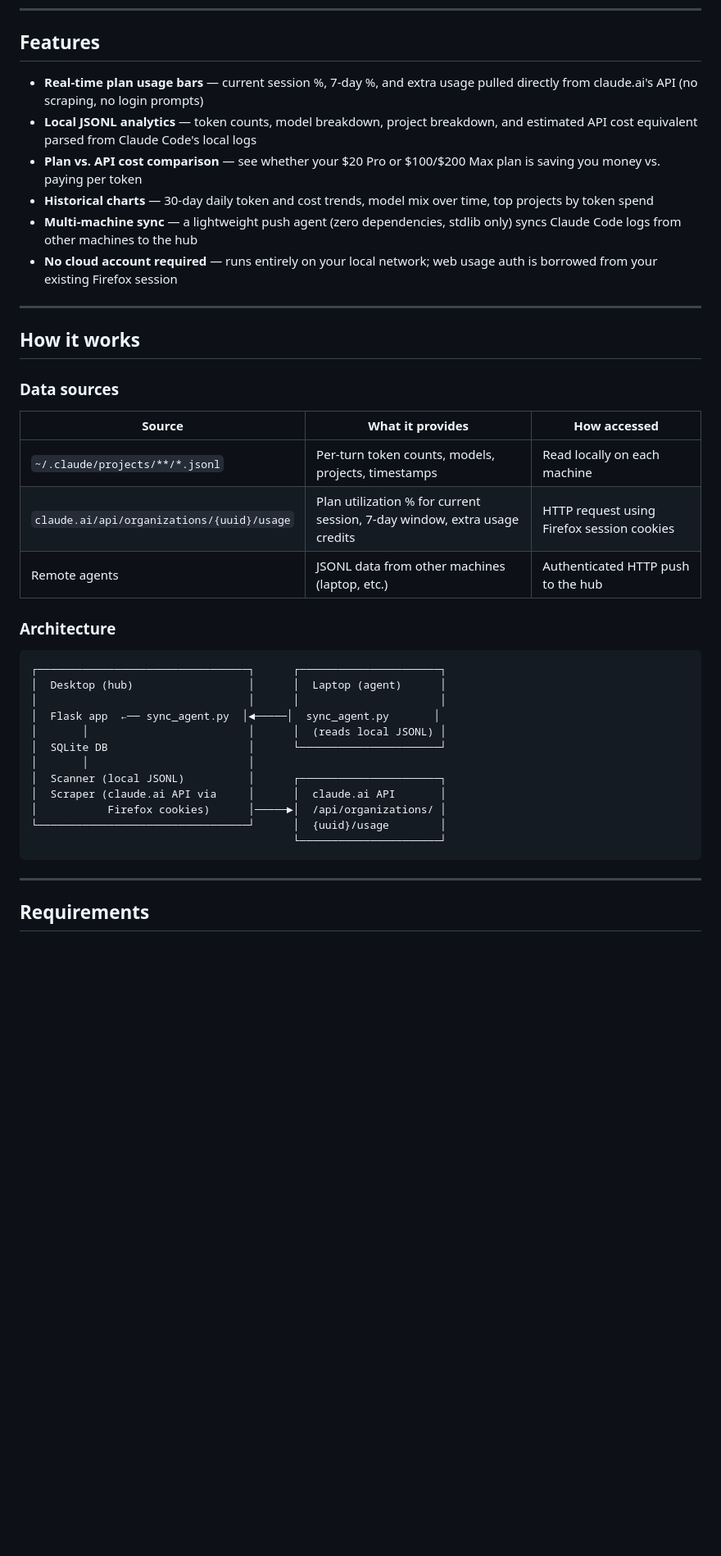
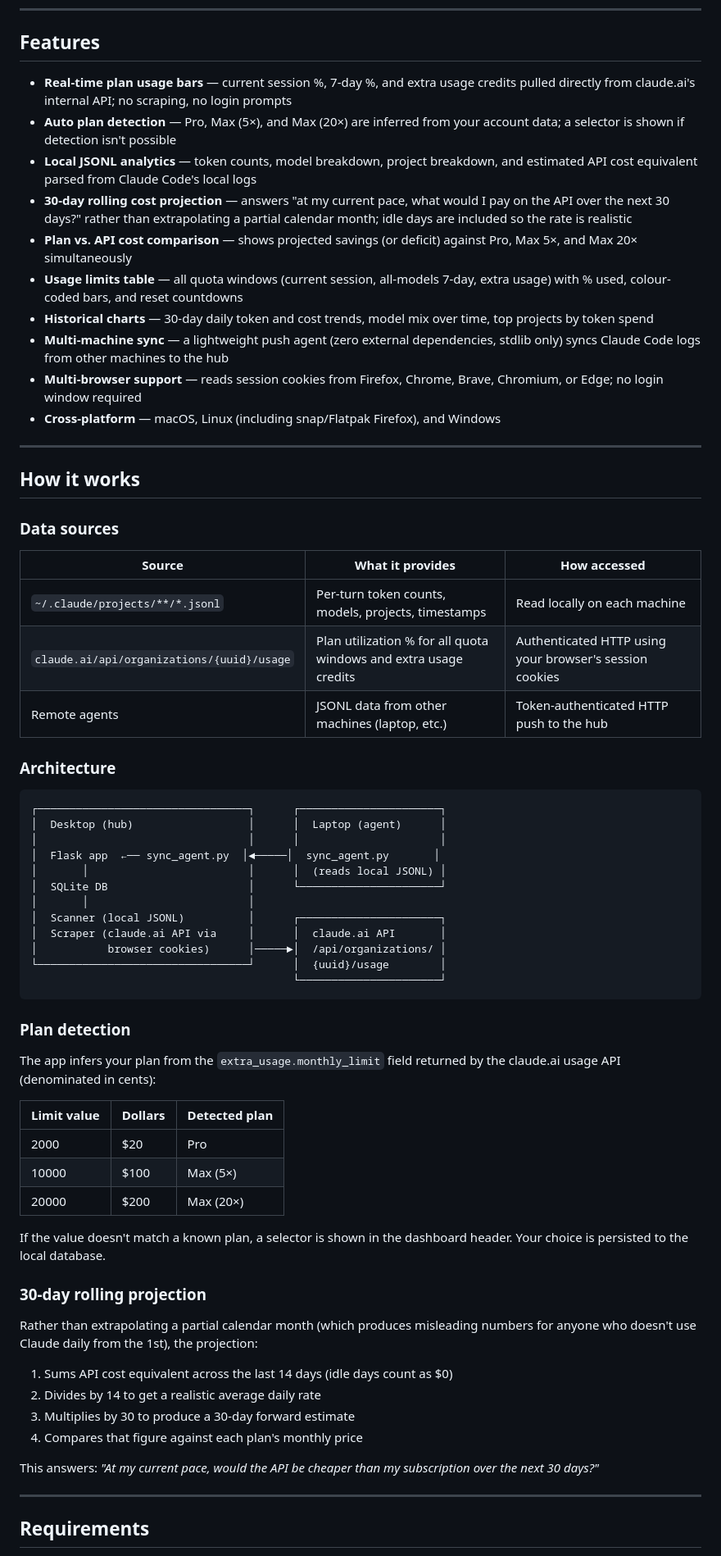
Before and after one commit to Cdower/claude-usage-tracker, a Markdown page: README.md, the part around one of its changes. Shown at 82% size. Drawn GitHub-style; blank space fills up the shorter version.

````diff
--- a/README.md
+++ b/README.md
@@ -10,12 +10,16 @@ Built for individual **Pro** and **Max** plan subscribers who want visibility in
 
 ## Features
 
-- **Real-time plan usage bars** — current session %, 7-day %, and extra usage pulled directly from claude.ai's API (no scraping, no login prompts)
+- **Real-time plan usage bars** — current session %, 7-day %, and extra usage credits pulled directly from claude.ai's internal API; no scraping, no login prompts
+- **Auto plan detection** — Pro, Max (5×), and Max (20×) are inferred from your account data; a selector is shown if detection isn't possible
 - **Local JSONL analytics** — token counts, model breakdown, project breakdown, and estimated API cost equivalent parsed from Claude Code's local logs
-- **Plan vs. API cost comparison** — see whether your $20 Pro or $100/$200 Max plan is saving you money vs. paying per token
+- **30-day rolling cost projection** — answers "at my current pace, what would I pay on the API over the next 30 days?" rather than extrapolating a partial calendar month; idle days are included so the rate is realistic
+- **Plan vs. API cost comparison** — shows projected savings (or deficit) against Pro, Max 5×, and Max 20× simultaneously
+- **Usage limits table** — all quota windows (current session, all-models 7-day, extra usage) with % used, colour-coded bars, and reset countdowns
 - **Historical charts** — 30-day daily token and cost trends, model mix over time, top projects by token spend
-- **Multi-machine sync** — a lightweight push agent (zero dependencies, stdlib only) syncs Claude Code logs from other machines to the hub
-- **No cloud account required** — runs entirely on your local network; web usage auth is borrowed from your existing Firefox session
+- **Multi-machine sync** — a lightweight push agent (zero external dependencies, stdlib only) syncs Claude Code logs from other machines to the hub
+- **Multi-browser support** — reads session cookies from Firefox, Chrome, Brave, Chromium, or Edge; no login window required
+- **Cross-platform** — macOS, Linux (including snap/Flatpak Firefox), and Windows
 
 ---
 
@@ -26,8 +30,8 @@ Built for individual **Pro** and **Max** plan subscribers who want visibility in
 | Source | What it provides | How accessed |
 |--------|-----------------|--------------|
 | `~/.claude/projects/**/*.jsonl` | Per-turn token counts, models, projects, timestamps | Read locally on each machine |
-| `claude.ai/api/organizations/{uuid}/usage` | Plan utilization % for current session, 7-day window, extra usage credits | HTTP request using Firefox session cookies |
-| Remote agents | JSONL data from other machines (laptop, etc.) | Authenticated HTTP push to the hub |
+| `claude.ai/api/organizations/{uuid}/usage` | Plan utilization % for all quota windows and extra usage credits | Authenticated HTTP using your browser's session cookies |
+| Remote agents | JSONL data from other machines (laptop, etc.) | Token-authenticated HTTP push to the hub |
 
 ### Architecture
 
@@ -41,10 +45,33 @@ Built for individual **Pro** and **Max** plan subscribers who want visibility in
 │       │                         │
 │  Scanner (local JSONL)          │      ┌──────────────────────┐
 │  Scraper (claude.ai API via     │      │  claude.ai API       │
-│           Firefox cookies)      │─────►│  /api/organizations/ │
+│           browser cookies)      │─────►│  /api/organizations/ │
 └─────────────────────────────────┘      │  {uuid}/usage        │
                                          └──────────────────────┘
 ```
+
+### Plan detection
+
+The app infers your plan from the `extra_usage.monthly_limit` field returned by the claude.ai usage API (denominated in cents):
+
+| Limit value | Dollars | Detected plan |
+|-------------|---------|--------------|
+| 2000 | $20 | Pro |
+| 10000 | $100 | Max (5×) |
+| 20000 | $200 | Max (20×) |
+
+If the value doesn't match a known plan, a selector is shown in the dashboard header. Your choice is persisted to the local database.
+
+### 30-day rolling projection
+
+Rather than extrapolating a partial calendar month (which produces misleading numbers for anyone who doesn't use Claude daily from the 1st), the projection:
+
+1. Sums API cost equivalent across the last 14 days (idle days count as $0)
+2. Divides by 14 to get a realistic average daily rate
+3. Multiplies by 30 to produce a 30-day forward estimate
+4. Compares that figure against each plan's monthly price
+
+This answers: *"At my current pace, would the API be cheaper than my subscription over the next 30 days?"*
 
 ---
 
````
Also changed, not shown: other parts of README.md (+62 -34 lines).
